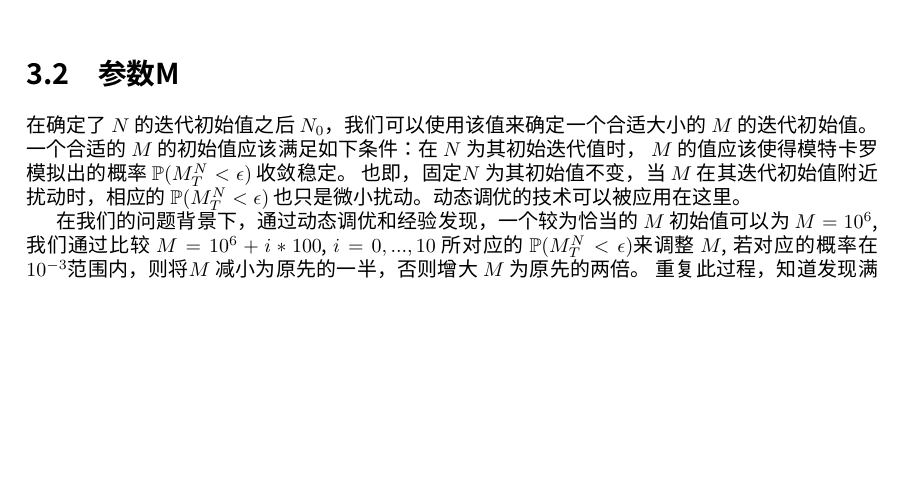
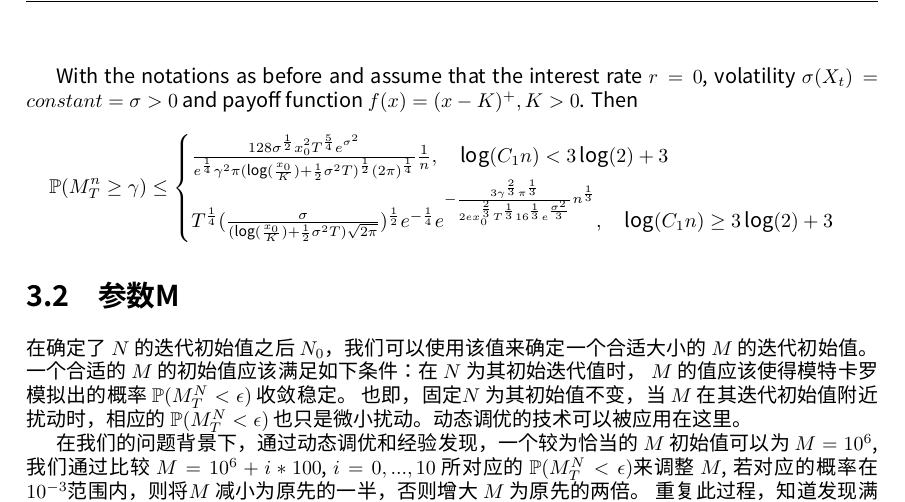
Before and after one commit to francktcheng/BSERROR, a LaTeX document (doc/report/report.tex, which reads doc/report/chap3/parameters.tex): part of page 8 of 8, cut at the place of the change, the shorter picture padded with empty space. Compiled offline with XeLaTeX; a missing font is replaced by an installed copy or a similar font.

Commit message:
updated report

```diff
--- a/doc/report/chap3/parameters.tex
+++ b/doc/report/chap3/parameters.tex
@@ -44,6 +44,14 @@ Suppose that $(S_1,\mu_1)$ and $(S_2,\mu_2)$ are two measure spaces and $F : S_1
 
 See XXXXXX for a proof
 
+With the notations as before and  assume that the interest rate $r=0$, volatility $\sigma(X_t)=constant=\sigma>0$ and payoff function $f(x)=(x-K)^{+}, K>0$. Then
+\[
+\mathbb{P}(M_T^n\geq \gamma)\leq
+\begin{cases}
+\frac{128\sigma^{\frac{1}{2}}x_0^2T^{\frac{5}{4}}e^{\sigma^2}}{e^{\frac{1}{4}}\gamma^2\pi (\log(\frac{x_0}{K})+\frac{1}{2}\sigma^2T)^{\frac{1}{2}}(2\pi)^{\frac{1}{4}}}\frac{1}{n}, \quad \log(C_1n)<3\log(2)+3\\
+T^{\frac{1}{4}}(\frac{\sigma}{(\log(\frac{x_0}{K})+\frac{1}{2}\sigma^2T)\sqrt{2\pi}})^{\frac{1}{2}}e^{-\frac{1}{4}}e^{-\frac{3\gamma^{\frac{2}{3}}\pi^{\frac{1}{3}}}{2ex_0^{\frac{2}{3}}T^{\frac{1}{3}}16^{\frac{1}{3}}e^{\frac{\sigma^2}{3}}}n^{\frac{1}{3}}}, \quad \log(C_1n)\geq 3\log(2)+3\\
+\end{cases}
+\]
 
 % section 参数N (end)
 
```
Also changed, not shown: doc/report/report.pdf, 1 other file.
